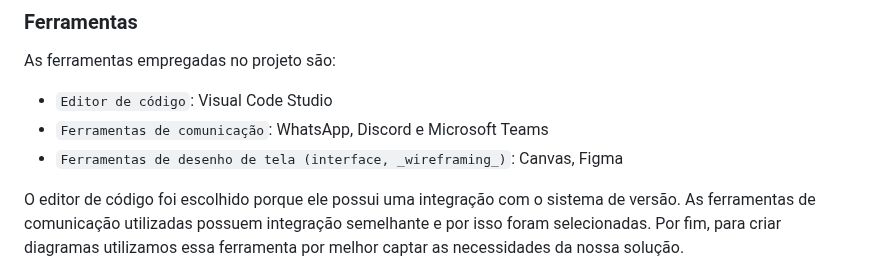
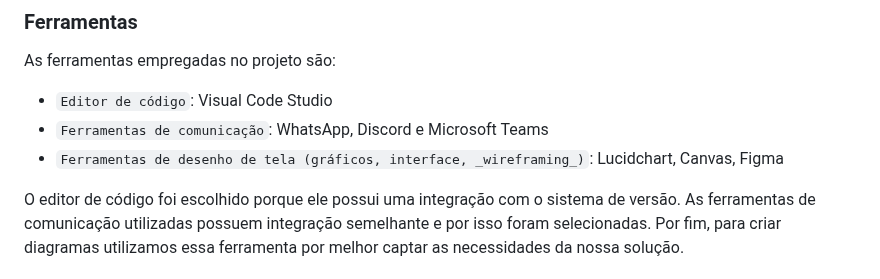
Before and after one commit to ICEI-PUC-Minas-PMV-ADS/pmv-ads-2023-2-e2-proj-int-t5-seiton, a Markdown page: docs/03-Metodologia.md, the part around the change. Rendered like a GitHub page.

```diff
--- a/docs/03-Metodologia.md
+++ b/docs/03-Metodologia.md
@@ -54,7 +54,7 @@ As ferramentas empregadas no projeto são:
 
 - `Editor de código`: Visual Code Studio
 - `Ferramentas de comunicação`: WhatsApp, Discord e Microsoft Teams
-- `Ferramentas de desenho de tela (interface, _wireframing_)`: Canvas, Figma
+- `Ferramentas de desenho de tela (gráficos, interface, _wireframing_)`: Lucidchart, Canvas, Figma
 
 O editor de código foi escolhido porque ele possui uma integração com o
 sistema de versão. As ferramentas de comunicação utilizadas possuem
```
